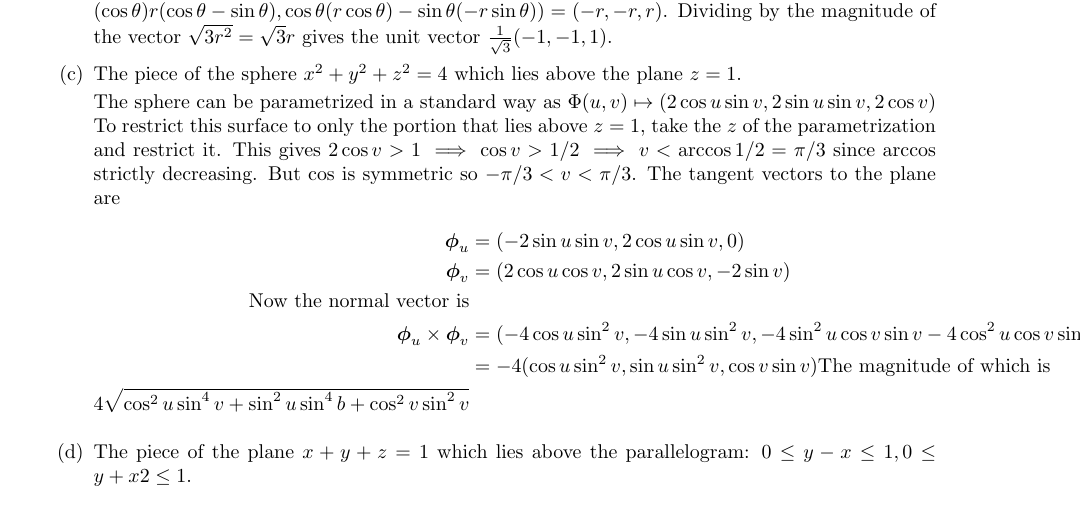
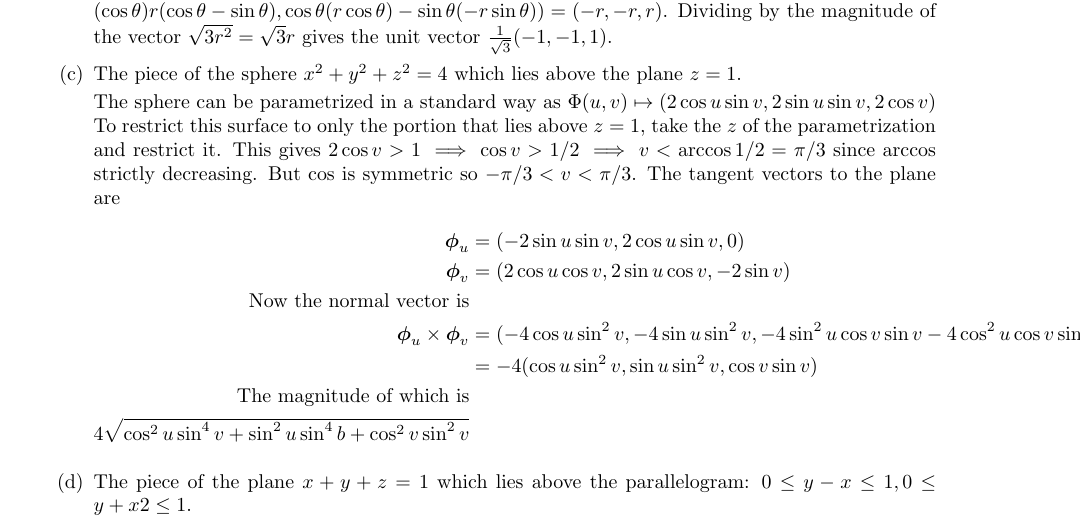
Before and after one commit to poonkeegan/school, a LaTeX document (matb42/a6.tex): part of page 5 of 9, cut so that both start at the same text. Compiled offline with pdfLaTeX.

Commit message:
Thu Mar  1 19:15:49 EST 2018

```diff
--- a/matb42/a6.tex
+++ b/matb42/a6.tex
@@ -84,7 +84,7 @@ Mar 6th 2018}
             \boldsymbol \phi_v &= (2 \cos u \cos v, 2 \sin u \cos v, -2 \sin v) \\
             \text{Now the normal vector is} \\
             \boldsymbol \phi_u \times \boldsymbol \phi_v &= (-4 \cos u \sin^2 v, -4 \sin u \sin ^2 v, -4 \sin^2 u \cos v \sin v -4 \cos^2 u \cos v \sin v) \\
-            &= -4 (\cos u \sin^2 v, \sin u \sin ^2 v, \cos v \sin v)
+            &= -4 (\cos u \sin^2 v, \sin u \sin ^2 v, \cos v \sin v) \\
             \text{The magnitude of which is} \\
             4 \sqrt{ \cos^2 u \sin ^ 4 v + \sin ^2 u \sin ^4 b + \cos ^2 v \sin ^2 v}
         \end{align*}
```
Also changed, not shown: matb42/a6.pdf.
